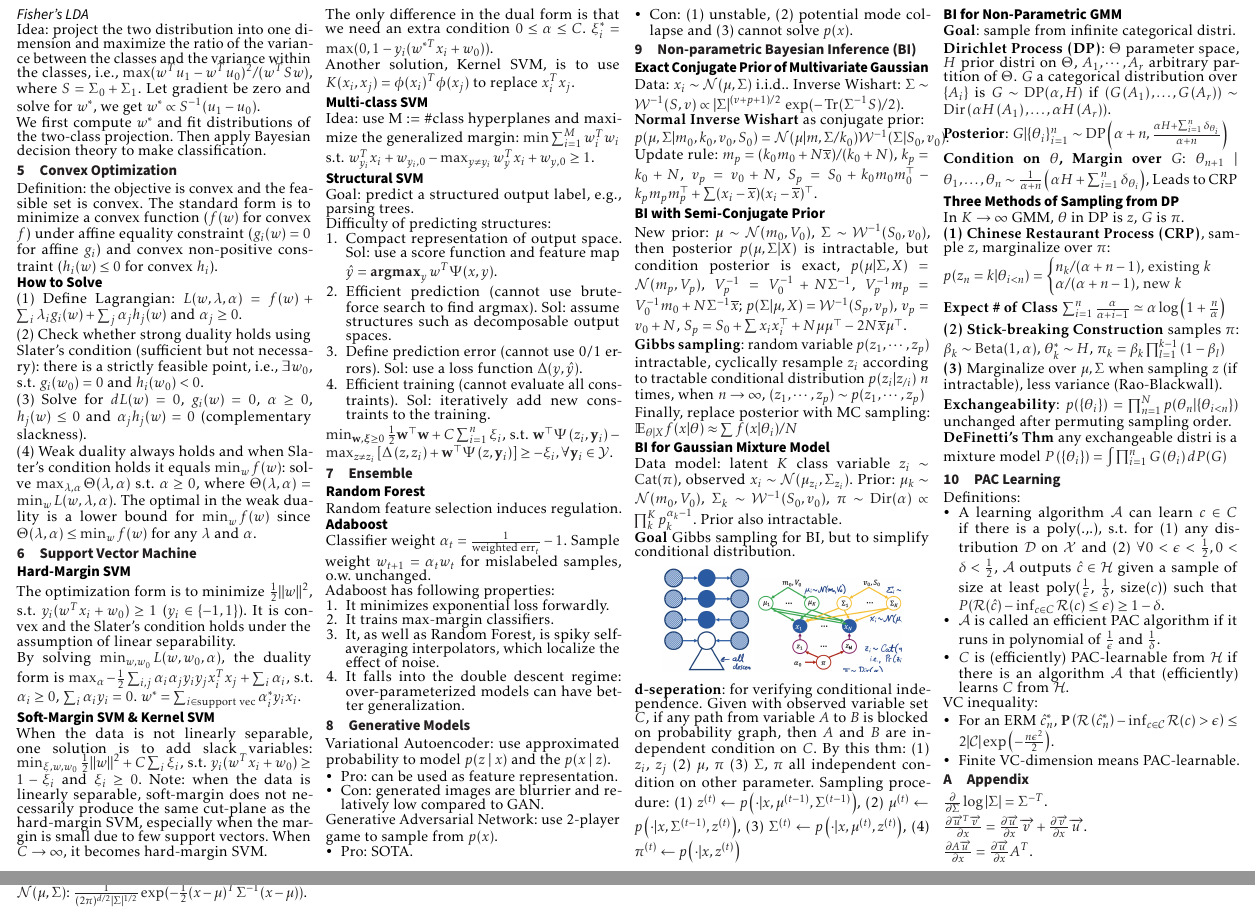
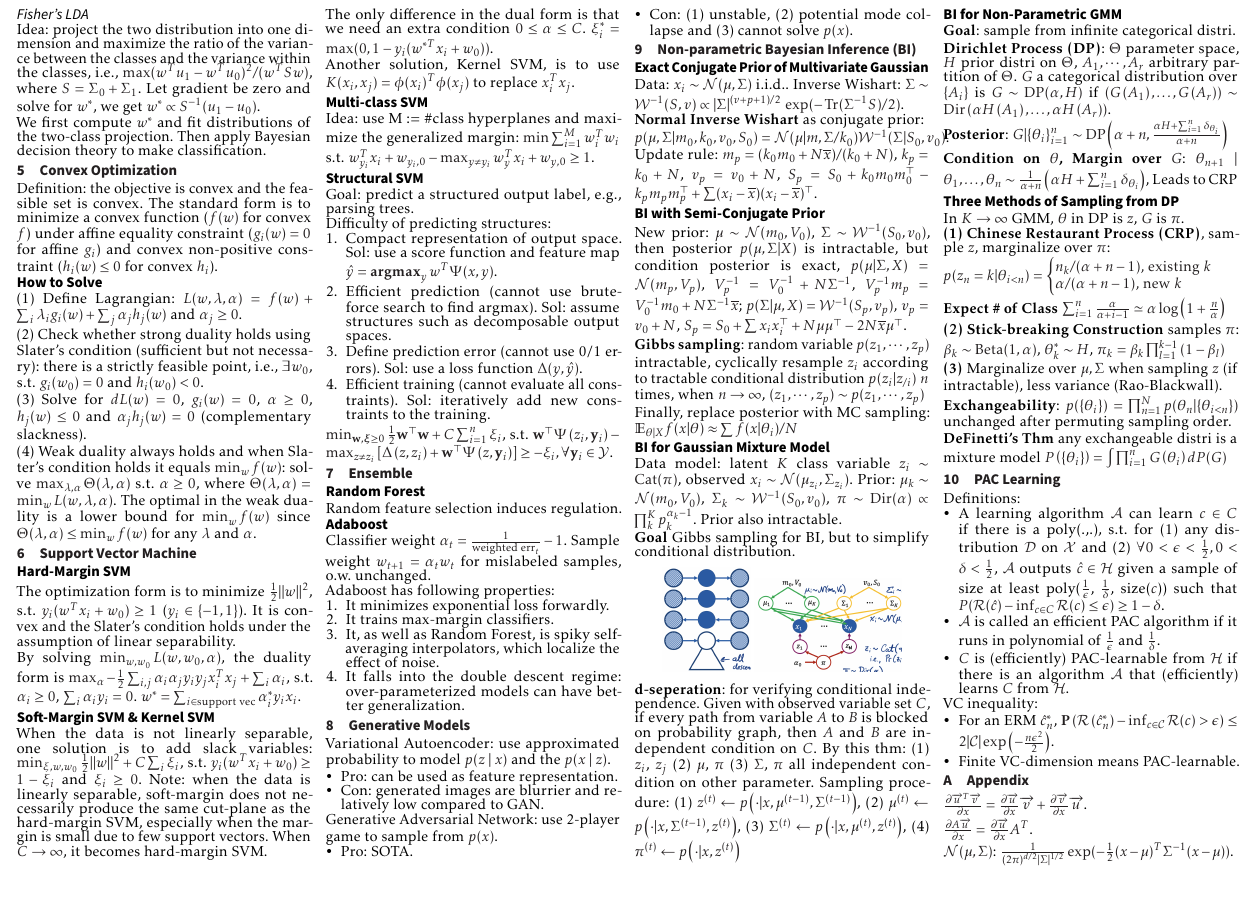
Before and after one commit to AlgebraLoveme/AML-cheatsheet, a LaTeX document (main.tex, which reads section/appendix.tex, section/nonparam-Bayes.tex): two parts of pages 2 and 3 of 3 before the commit and part of page 2 of 2 after it, the two joined at a grey line, cut so that both start at the same text, the shorter picture padded with empty space. The pictures show the PDF file main.pdf that the author committed with the source.

Commit message:
update; two pages

```diff
--- a/section/appendix.tex
+++ b/section/appendix.tex
@@ -1,6 +1,6 @@
 \section{Appendix}
 
-$\frac{\partial}{\partial \Sigma} \log|\Sigma| = \Sigma^{-T}$.
+% $\frac{\partial}{\partial \Sigma} \log|\Sigma| = \Sigma^{-T}$.
 
 $\frac{\partial \overrightarrow{u}^T \overrightarrow{v}}{\partial x} = \frac{\partial \overrightarrow{u}}{\partial x} \overrightarrow{v} +\frac{\partial \overrightarrow{v}}{\partial x} \overrightarrow{u}$.
 
--- a/section/nonparam-Bayes.tex
+++ b/section/nonparam-Bayes.tex
@@ -25,7 +25,7 @@ Data model: latent $K$ class variable $z_i \sim \operatorname{Cat}(\pi)$, observ
 \end{center}
 % \vspace{-0.5cm}
 
-\textbf{d-seperation}: for verifying conditional independence. Given with observed variable set $C$, if any path from variable $A$ to $B$ is blocked on probability graph, then $A$ and $B$ are independent condition on $C$. By this thm: (1) $z_i$, $z_j$ (2) $\mu$, $\pi$  (3) $\Sigma$, $\pi$ all independent condition on other parameter. Sampling procedure: (1) $z^{(t)} \leftarrow p\left(\cdot | x, \mu^{(t-1)}, \Sigma^{(t-1)}\right)$, (2) $\mu^{(t)} \leftarrow p\left(\cdot | x, \Sigma^{(t-1)}, z^{(t)}\right)$, (3) $\Sigma^{(t)} \leftarrow p\left(\cdot | x, \mu^{(t)}, z^{(t)}\right)$, (4) $\pi^{(t)} \leftarrow p\left(\cdot | x, z^{(t)}\right)$
+\textbf{d-seperation}: for verifying conditional independence. Given with observed variable set $C$, if every path from variable $A$ to $B$ is blocked on probability graph, then $A$ and $B$ are independent condition on $C$. By this thm: (1) $z_i$, $z_j$ (2) $\mu$, $\pi$  (3) $\Sigma$, $\pi$ all independent condition on other parameter. Sampling procedure: (1) $z^{(t)} \leftarrow p\left(\cdot | x, \mu^{(t-1)}, \Sigma^{(t-1)}\right)$, (2) $\mu^{(t)} \leftarrow p\left(\cdot | x, \Sigma^{(t-1)}, z^{(t)}\right)$, (3) $\Sigma^{(t)} \leftarrow p\left(\cdot | x, \mu^{(t)}, z^{(t)}\right)$, (4) $\pi^{(t)} \leftarrow p\left(\cdot | x, z^{(t)}\right)$
 
 \subsection*{BI for Non-Parametric GMM}
 \textbf{Goal}: sample from infinite categorical distri.
```
Also changed, not shown: main.pdf, 3 other files.
